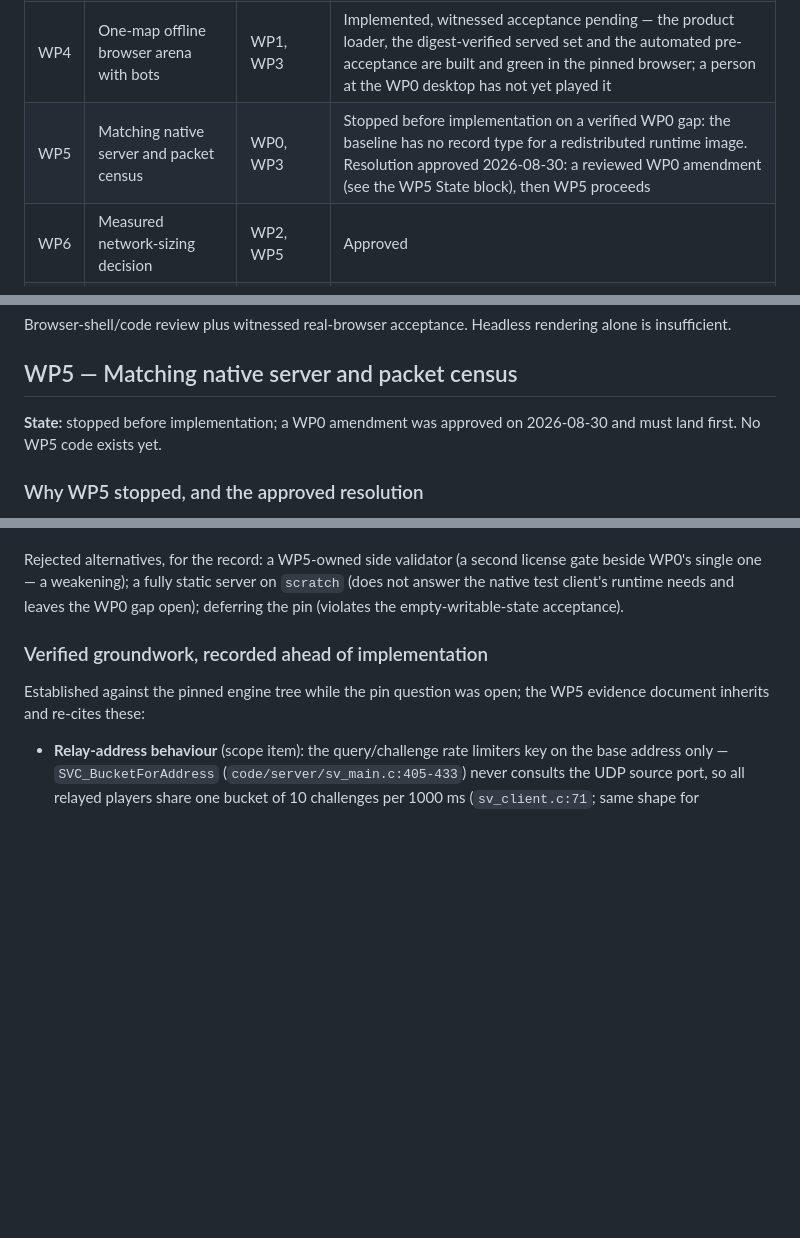
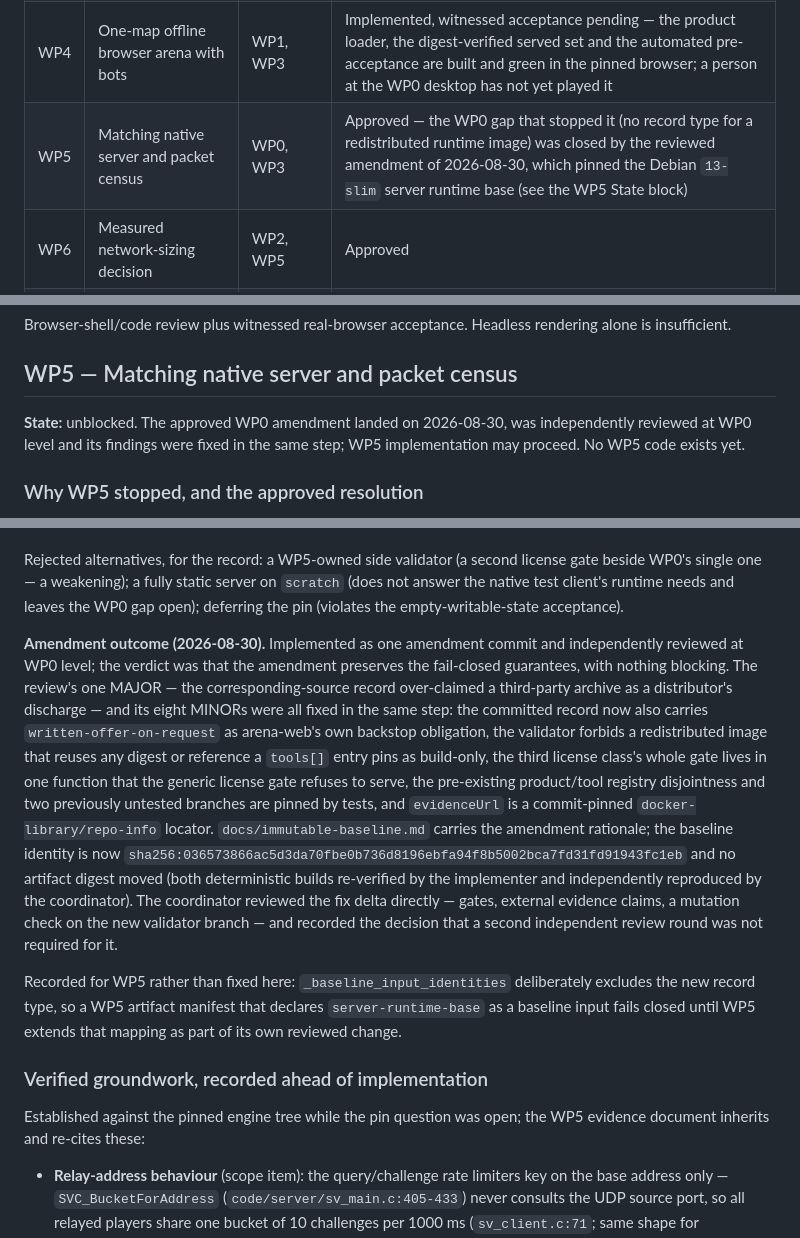
Before and after one commit to Kaesual/arena-web, a Markdown page: docs/prototype-work-packages.md, 3 parts joined by grey strips. GitHub-like rendering; blank space fills up the shorter version.

Commit message:
Record the WP0 amendment outcome and unblock WP5
The amendment landed, was independently reviewed at WP0 level and had all
findings fixed in the same step; the WP5 State block now records the
outcome, the new baseline identity and the one deliberately WP5-facing
gap, and the delivery map marks WP5 approved again.

Co-Authored-By: Claude Fable 5 <noreply@anthropic.com>

```diff
--- a/docs/prototype-work-packages.md
+++ b/docs/prototype-work-packages.md
@@ -43,7 +43,7 @@ is a plan change; adding another platform is later scope.
 | WP2 | Relay conformance probe and routed-path measurement | WP0 | Deterministic part implemented — public contract, browser probe, in-memory adapter and 125 deterministic tests; routed acceptance pending operator-supplied runtime values |
 | WP3 | Audited deterministic minimal-content closure | WP0 | ✅ Complete — two clean assemblies in the pinned builder image produce a byte-identical 668-member `oa_pvomit` FFA pack from six digest-pinned Debian-cleaned OpenArena archives, every member `GPL-2.0-or-later` with resolved notices, and every reference the two static readings of the pinned `baseq3` QVM sources extract either resolves or is a recipe acceptance with a stated reason |
 | WP4 | One-map offline browser arena with bots | WP1, WP3 | Implemented, witnessed acceptance pending — the product loader, the digest-verified served set and the automated pre-acceptance are built and green in the pinned browser; a person at the WP0 desktop has not yet played it |
-| WP5 | Matching native server and packet census | WP0, WP3 | Stopped before implementation on a verified WP0 gap: the baseline has no record type for a redistributed runtime image. Resolution approved 2026-08-30: a reviewed WP0 amendment (see the WP5 State block), then WP5 proceeds |
+| WP5 | Matching native server and packet census | WP0, WP3 | Approved — the WP0 gap that stopped it (no record type for a redistributed runtime image) was closed by the reviewed amendment of 2026-08-30, which pinned the Debian `13-slim` server runtime base (see the WP5 State block) |
 | WP6 | Measured network-sizing decision | WP2, WP5 | Approved |
 | WP7 | Browser backend and matching server rebuild | WP4, WP5, WP6 | Scope gate |
 | WP8 | Two-browser multiplayer acceptance | WP5, WP7 | Scope gate |
@@ -523,8 +523,9 @@ rendering alone is insufficient.
 
 ## WP5 — Matching native server and packet census
 
-**State:** stopped before implementation; a WP0 amendment was approved on
-2026-08-30 and must land first. No WP5 code exists yet.
+**State:** unblocked. The approved WP0 amendment landed on 2026-08-30,
+was independently reviewed at WP0 level and its findings were fixed in the
+same step; WP5 implementation may proceed. No WP5 code exists yet.
 
 ### Why WP5 stopped, and the approved resolution
 
@@ -573,6 +574,32 @@ license gate beside WP0's single one — a weakening); a fully static server on
 `scratch` (does not answer the native test client's runtime needs and leaves
 the WP0 gap open); deferring the pin (violates the empty-writable-state
 acceptance).
+
+**Amendment outcome (2026-08-30).** Implemented as one amendment commit and
+independently reviewed at WP0 level; the verdict was that the amendment
+preserves the fail-closed guarantees, with nothing blocking. The review's one
+MAJOR — the corresponding-source record over-claimed a third-party archive as
+a distributor's discharge — and its eight MINORs were all fixed in the same
+step: the committed record now also carries `written-offer-on-request` as
+arena-web's own backstop obligation, the validator forbids a redistributed
+image that reuses any digest or reference a `tools[]` entry pins as
+build-only, the third license class's whole gate lives in one function that
+the generic license gate refuses to serve, the pre-existing product/tool
+registry disjointness and two previously untested branches are pinned by
+tests, and `evidenceUrl` is a commit-pinned `docker-library/repo-info`
+locator. `docs/immutable-baseline.md` carries the amendment rationale; the
+baseline identity is now
+`sha256:036573866ac5d3da70fbe0b736d8196ebfa94f8b5002bca7fd31fd91943fc1eb` and
+no artifact digest moved (both deterministic builds re-verified by the
+implementer and independently reproduced by the coordinator). The coordinator
+reviewed the fix delta directly — gates, external evidence claims, a mutation
+check on the new validator branch — and recorded the decision that a second
+independent review round was not required for it.
+
+Recorded for WP5 rather than fixed here: `_baseline_input_identities`
+deliberately excludes the new record type, so a WP5 artifact manifest that
+declares `server-runtime-base` as a baseline input fails closed until WP5
+extends that mapping as part of its own reviewed change.
 
 ### Verified groundwork, recorded ahead of implementation
 
```
